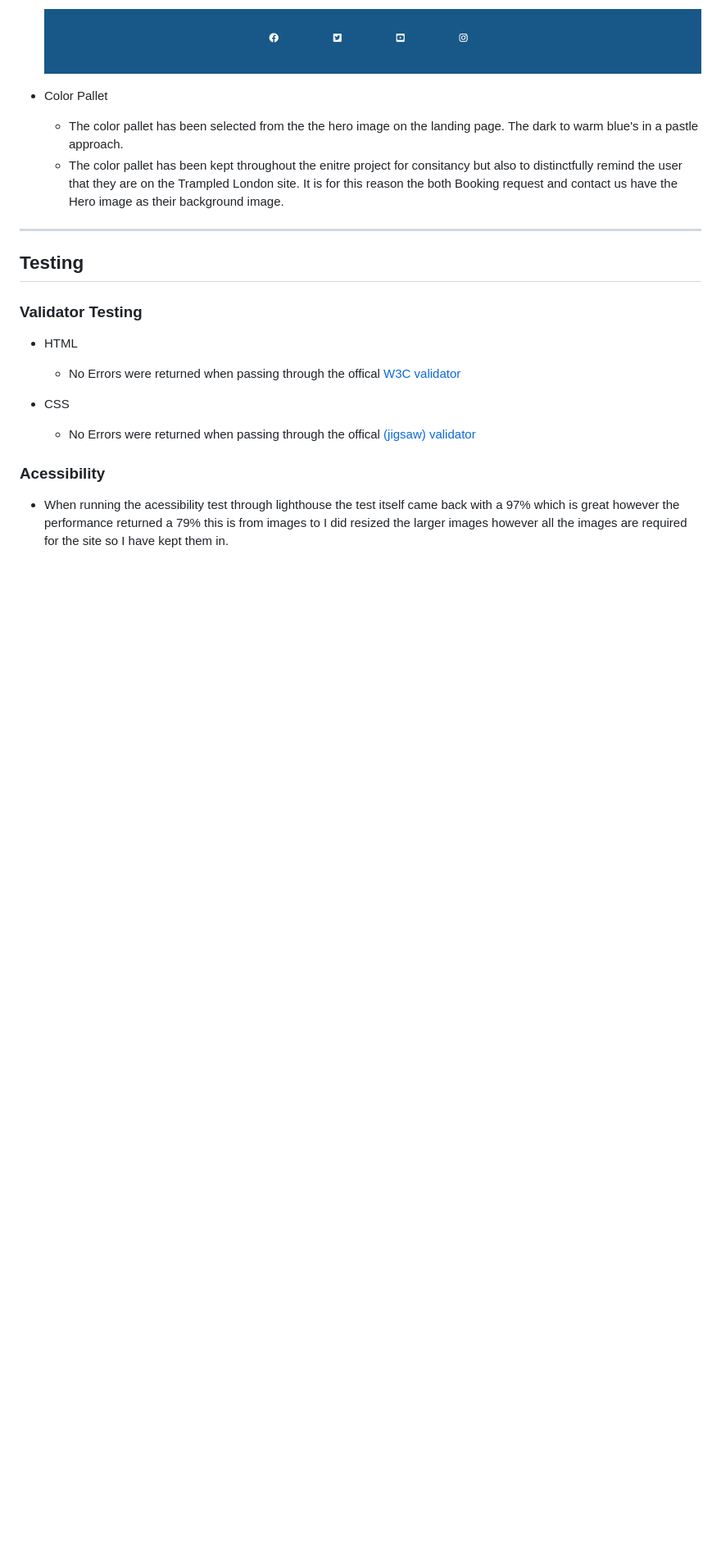
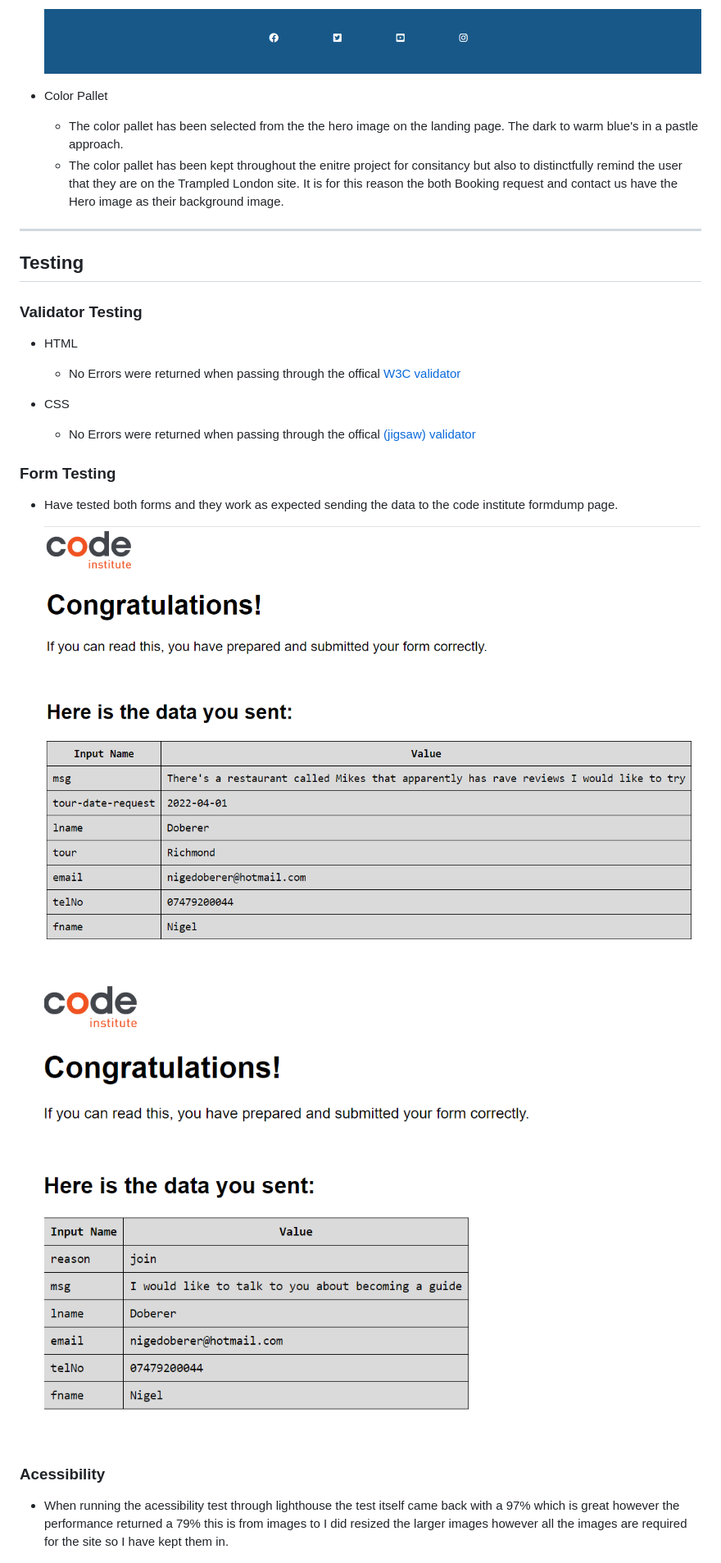
Before and after one commit to Code-Institute-Submissions/Niged01-authentic-london_MarResub, a Markdown page: README.md, the part around the change printed below. Shown: that part at 82% size. Drawn GitHub-style; pictures changed too: assets/images/contactrequest.png (added), assets/images/tourrequest.png (added); blank space fills up the shorter version.

Commit message:
Refactored the readme file updating the testing further

```diff
--- a/README.md
+++ b/README.md
@@ -71,6 +71,13 @@ These tours are aimed at tourists who have been to London before and are looking
 * CSS
     * No Errors were returned when passing through the offical [(jigsaw) validator](https://jigsaw.w3.org/css-validator/validator)
 
+### Form Testing
+
+* Have tested both forms and they work as expected sending the data to the code institute formdump page.
+
+    ![Form1](assets/images/tourrequest.png)
+    ![form2](assets/images/contactrequest.png)
+
 ### Acessibility
 
 * When running the acessibility test through lighthouse  the test itself came back with a 97% which is great however the performance returned a 79% this is from images to I did resized the larger images however all the images are required for the site so I have kept them in.
```
Also changed, not shown: other parts of README.md (+31 -0 lines).
